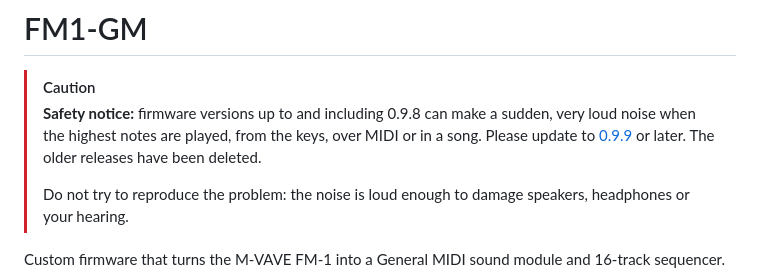
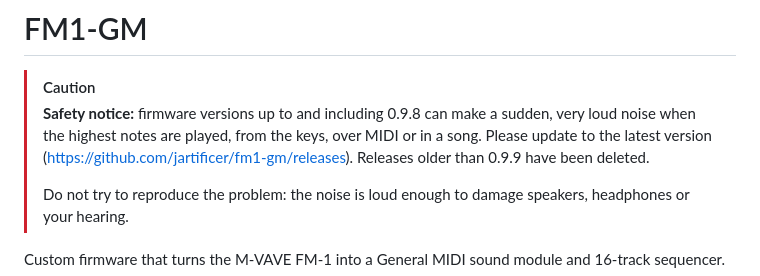
Before and after one commit to jartificer/fm1-gm, a Markdown page: README.md, the part around the change. Rendered like a GitHub page.

Commit message:
Revise safety notice in README.md
Updated safety notice to reflect the latest firmware version and removed specific version reference.

```diff
--- a/README.md
+++ b/README.md
@@ -1,7 +1,7 @@
 # FM1-GM
 
 > [!CAUTION]
-> **Safety notice:** firmware versions up to and including 0.9.8 can make a sudden, very loud noise when the highest notes are played, from the keys, over MIDI or in a song. Please update to [0.9.9](https://github.com/jartificer/fm1-gm/releases/tag/v0.9.9) or later. The older releases have been deleted.
+> **Safety notice:** firmware versions up to and including 0.9.8 can make a sudden, very loud noise when the highest notes are played, from the keys, over MIDI or in a song. Please update to the latest version (https://github.com/jartificer/fm1-gm/releases). Releases older than 0.9.9 have been deleted.
 >
 > Do not try to reproduce the problem: the noise is loud enough to damage speakers, headphones or your hearing.
 
```
